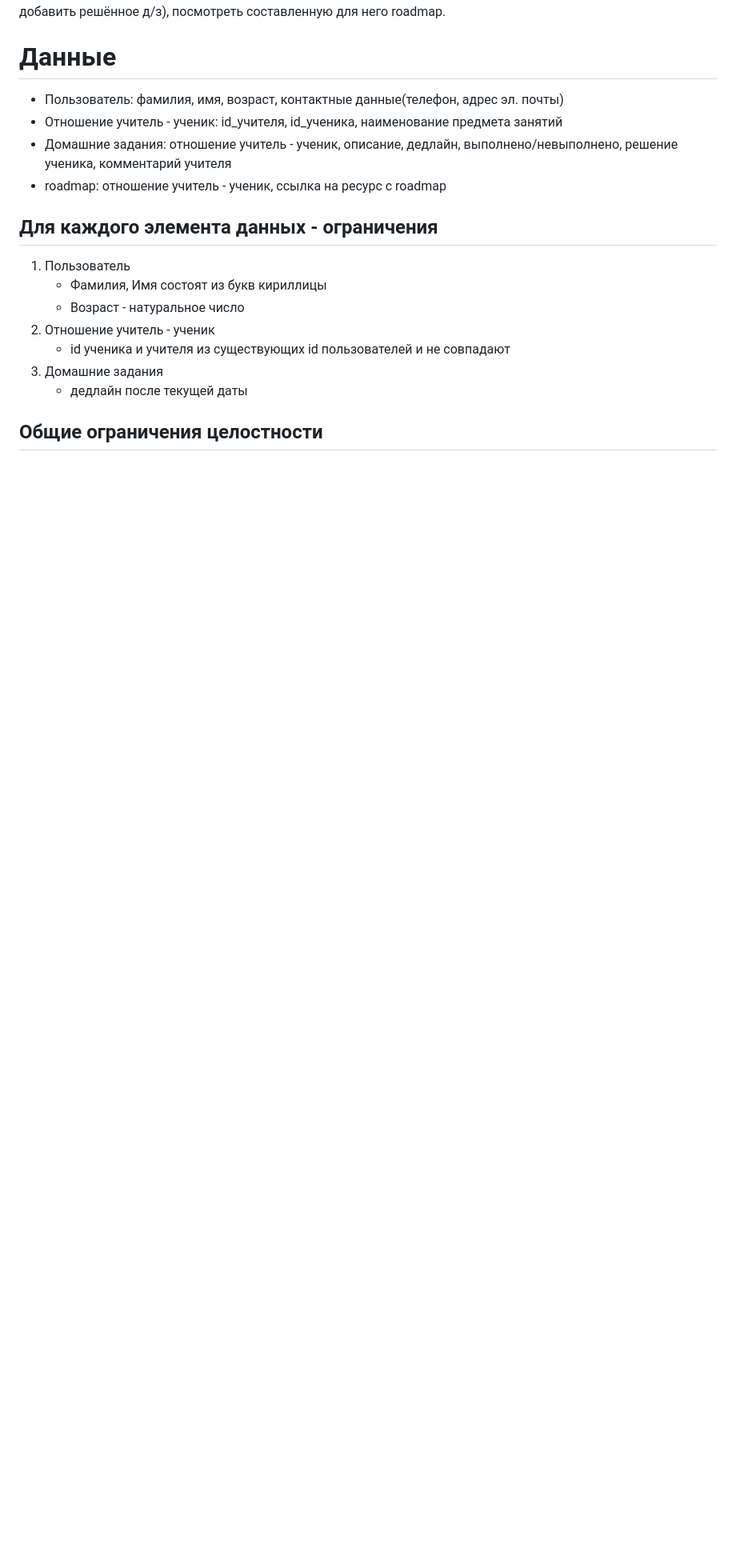
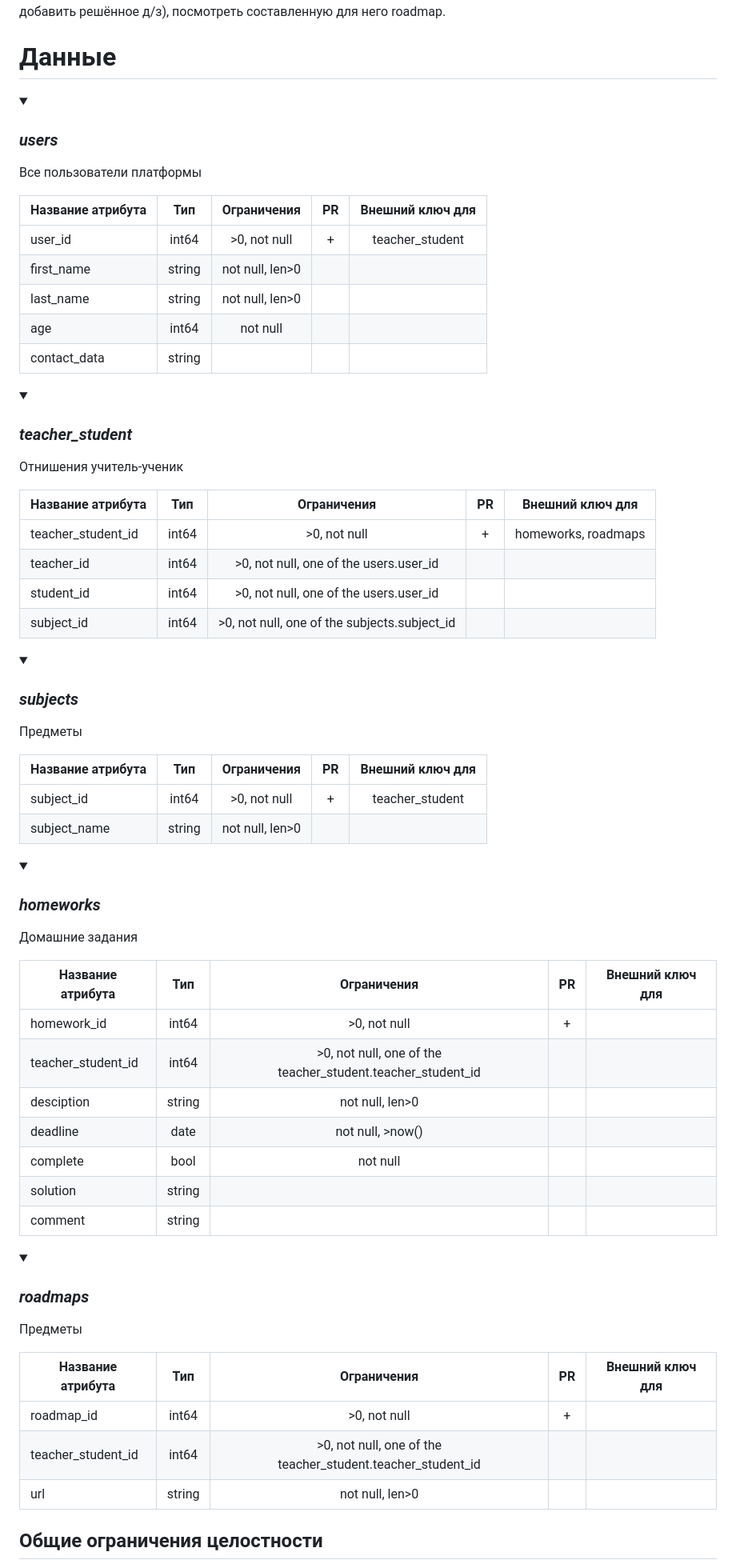
Before and after one commit to GeorgeD615/teach-to-each, a Markdown page: README.md, the part around one of its changes. Shown at 80% size. Drawn GitHub-style; folded sections open; blank space fills up the shorter version.

```diff
--- a/README.md
+++ b/README.md
@@ -5,16 +5,71 @@ teach-to-each
 ## Предметная область
 Как пользователь платформы, вы можете выступать как учителем так и учеником. Каждый пользователь характеризуется фамилией, именем, возрастом, контактными данными(электронной почтой, номером телефона). Как учитель вы можете, добавлять себе новых учеников, для уже существующих учеников добавлять домашнее задание(описание д/з, срок сдачи, выполнено/невыполнено), добавлять roadmap(ссылка на интернет ресурс с roadmap). Как ученик вы можете добавлять себе учителей, добавлять выполненые дз(отметить дз выполненным, добавить решённое д/з), посмотреть составленную для него roadmap.
 # Данные
-- Пользователь: фамилия, имя, возраст, контактные данные(телефон, адрес эл. почты)
-- Отношение учитель - ученик: id_учителя, id_ученика, наименование предмета занятий
-- Домашние задания: отношение учитель - ученик, описание, дедлайн, выполнено/невыполнено, решение ученика, комментарий учителя
-- roadmap: отношение учитель - ученик, ссылка на ресурс с roadmap
-## Для каждого элемента данных - ограничения
-1.  Пользователь
-    *  Фамилия, Имя состоят из букв кириллицы
-    *  Возраст - натуральное число
-2.  Отношение учитель - ученик
-    *  id ученика и учителя из существующих id пользователей и не совпадают
-3.  Домашние задания
-    *  дедлайн после текущей даты
+
+_<details><summary><h3>users</h3></summary>_
+  <p>
+Все пользователи платформы
+
+| Название атрибута | Тип | Ограничения | PR | Внешний ключ для |
+| ------------------ | :---: | :-----------: | :--: | :----------------: |
+| user_id | int64 | >0, not null|  + | teacher_student   |
+| first_name| string | not null, len>0| | | |
+| last_name | string | not null, len>0| | |
+| age | int64 | not null| | |
+| contact_data | string | | | |
+</p>
+</details>
+
+_<details><summary><h3>teacher_student</h3></summary>_
+  <p>
+Отнишения учитель-ученик
+
+| Название атрибута | Тип | Ограничения | PR | Внешний ключ для |
+| ------------------ | :---: | :-----------: | :--: | :----------------: |
+| teacher_student_id | int64 | >0, not null|  + | homeworks, roadmaps  |
+| teacher_id | int64 | >0, not null, one of the users.user_id| | | |
+| student_id | int64 | >0, not null, one of the users.user_id| | |
+| subject_id | int64 | >0, not null, one of the subjects.subject_id| | |
+</p>
+</details>
+
+_<details><summary><h3>subjects</h3></summary>_
+  <p>
+Предметы
+
+| Название атрибута | Тип | Ограничения | PR | Внешний ключ для |
+| ------------------ | :---: | :-----------: | :--: | :----------------: |
+| subject_id | int64 | >0, not null|  + | teacher_student  |
+| subject_name | string | not null, len>0| | | |
+</p>
+</details>
+
+_<details><summary><h3>homeworks</h3></summary>_
+  <p>
+Домашние задания
+
+| Название атрибута | Тип | Ограничения | PR | Внешний ключ для |
+| ------------------ | :---: | :-----------: | :--: | :----------------: |
+| homework_id | int64 | >0, not null|  + |  |
+| teacher_student_id | int64 | >0, not null, one of the teacher_student.teacher_student_id|  |  |
+| desciption | string | not null, len>0| | | |
+| deadline | date | not null, >now()| | |
+| complete | bool | not null| | |
+| solution | string | | | |
+| comment | string | | | |
+</p>
+</details>
+
+_<details><summary><h3>roadmaps</h3></summary>_
+  <p>
+Предметы
+
+| Название атрибута | Тип | Ограничения | PR | Внешний ключ для |
+| ------------------ | :---: | :-----------: | :--: | :----------------: |
+| roadmap_id | int64 | >0, not null|  + | |
+| teacher_student_id | int64 | >0, not null, one of the teacher_student.teacher_student_id|  |  |
+| url | string | not null, len>0| | | |
+</p>
+</details>
+
 ## Общие ограничения целостности
```
Also changed, not shown: other parts of README.md (+8 -4 lines).
